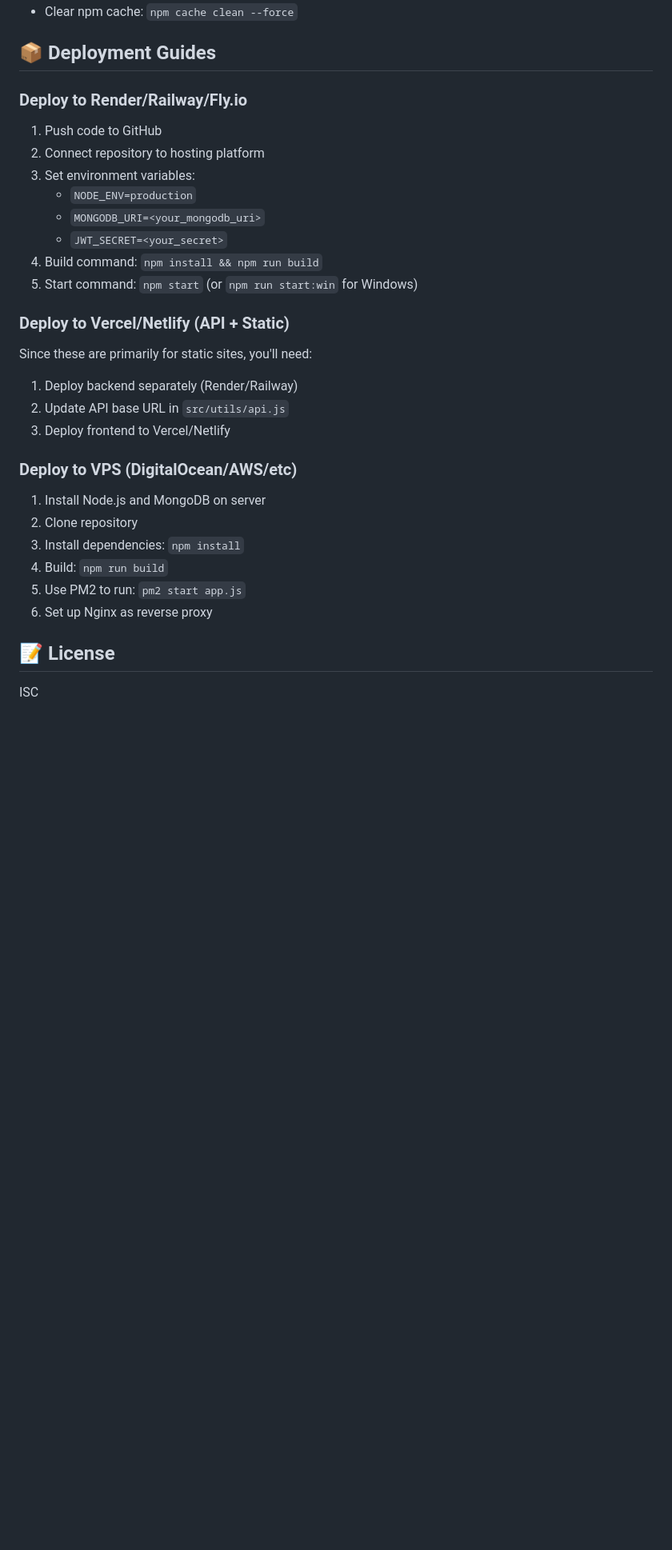
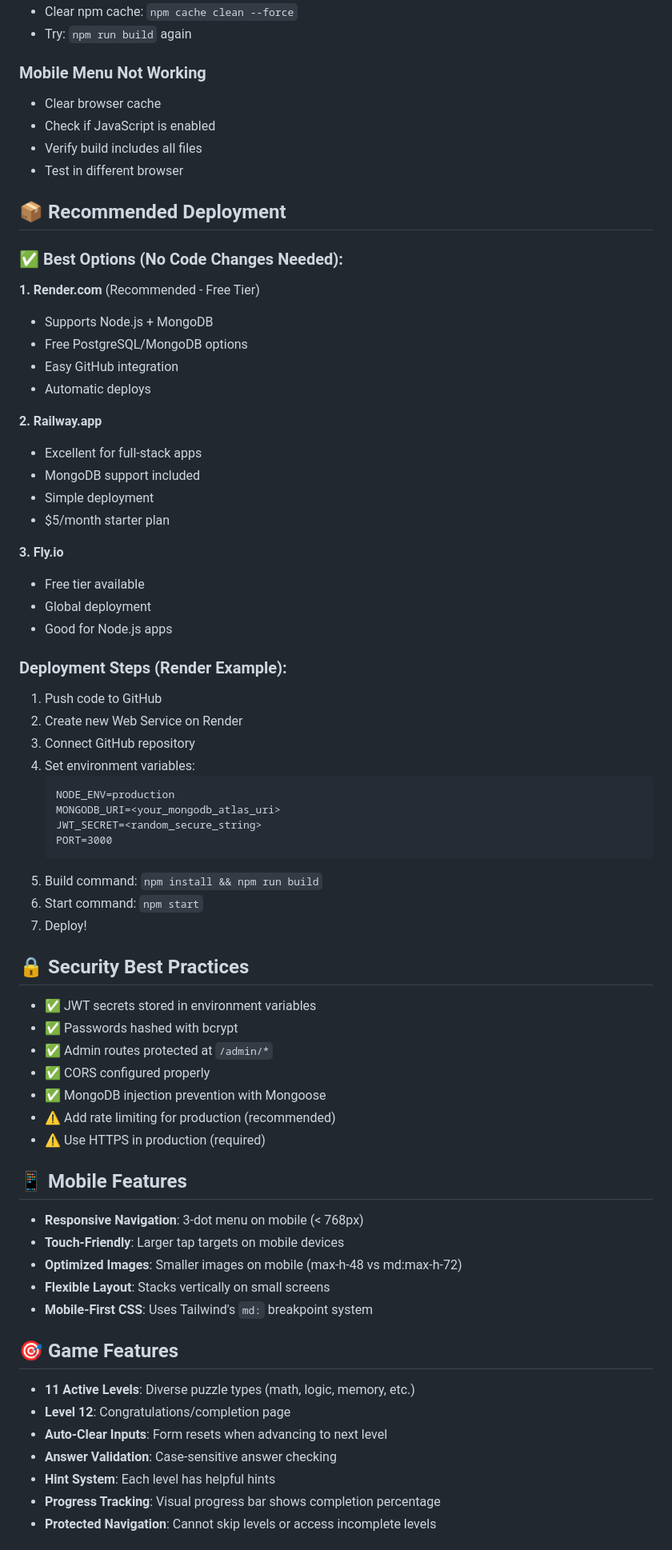
Before and after one commit to ranasujay/TreasureHunt, a Markdown page: README.md, the part around one of its changes. Shown at 80% size. Drawn GitHub-style; blank space fills up the shorter version.

````diff
--- a/README.md
+++ b/README.md
@@ -240,35 +296,74 @@ If port 3000 or 5173 is in use, change them in:
 - Clear npm cache: `npm cache clean --force`
+- Try: `npm run build` again
 
-## 📦 Deployment Guides
+### Mobile Menu Not Working
+- Clear browser cache
+- Check if JavaScript is enabled
+- Verify build includes all files
+- Test in different browser
 
-### Deploy to Render/Railway/Fly.io
+## 📦 Recommended Deployment
+
+### ✅ Best Options (No Code Changes Needed):
+
+**1. Render.com** (Recommended - Free Tier)
+- Supports Node.js + MongoDB
+- Free PostgreSQL/MongoDB options
+- Easy GitHub integration
+- Automatic deploys
+
+**2. Railway.app**
+- Excellent for full-stack apps
+- MongoDB support included
+- Simple deployment
+- $5/month starter plan
+
+**3. Fly.io**
+- Free tier available
+- Global deployment
+- Good for Node.js apps
+
+### Deployment Steps (Render Example):
 
 1. Push code to GitHub
-2. Connect repository to hosting platform
-3. Set environment variables:
-   - `NODE_ENV=production`
-   - `MONGODB_URI=<your_mongodb_uri>`
-   - `JWT_SECRET=<your_secret>`
-4. Build command: `npm install && npm run build`
-5. Start command: `npm start` (or `npm run start:win` for Windows)
+2. Create new Web Service on Render
+3. Connect GitHub repository
+4. Set environment variables:
+   ```
+   NODE_ENV=production
+   MONGODB_URI=<your_mongodb_atlas_uri>
+   JWT_SECRET=<random_secure_string>
+   PORT=3000
+   ```
+5. Build command: `npm install && npm run build`
+6. Start command: `npm start`
+7. Deploy!
 
-### Deploy to Vercel/Netlify (API + Static)
+## 🔒 Security Best Practices
 
-Since these are primarily for static sites, you'll need:
-1. Deploy backend separately (Render/Railway)
-2. Update API base URL in `src/utils/api.js`
-3. Deploy frontend to Vercel/Netlify
+- ✅ JWT secrets stored in environment variables
+- ✅ Passwords hashed with bcrypt
+- ✅ Admin routes protected at `/admin/*`
+- ✅ CORS configured properly
+- ✅ MongoDB injection prevention with Mongoose
+- ⚠️ Add rate limiting for production (recommended)
+- ⚠️ Use HTTPS in production (required)
 
-### Deploy to VPS (DigitalOcean/AWS/etc)
+## 📱 Mobile Features
 
-1. Install Node.js and MongoDB on server
-2. Clone repository
-3. Install dependencies: `npm install`
-4. Build: `npm run build`
-5. Use PM2 to run: `pm2 start app.js`
-6. Set up Nginx as reverse proxy
+- **Responsive Navigation**: 3-dot menu on mobile (< 768px)
+- **Touch-Friendly**: Larger tap targets on mobile devices
+- **Optimized Images**: Smaller images on mobile (max-h-48 vs md:max-h-72)
+- **Flexible Layout**: Stacks vertically on small screens
+- **Mobile-First CSS**: Uses Tailwind's `md:` breakpoint system
 
-## 📝 License
+## 🎯 Game Features
 
-ISC
+- **11 Active Levels**: Diverse puzzle types (math, logic, memory, etc.)
+- **Level 12**: Congratulations/completion page
+- **Auto-Clear Inputs**: Form resets when advancing to next level
+- **Answer Validation**: Case-sensitive answer checking
+- **Hint System**: Each level has helpful hints
+- **Progress Tracking**: Visual progress bar shows completion percentage
+- **Protected Navigation**: Cannot skip levels or access incomplete levels
 
````
Also changed, not shown: other parts of README.md (+136 -76 lines).
